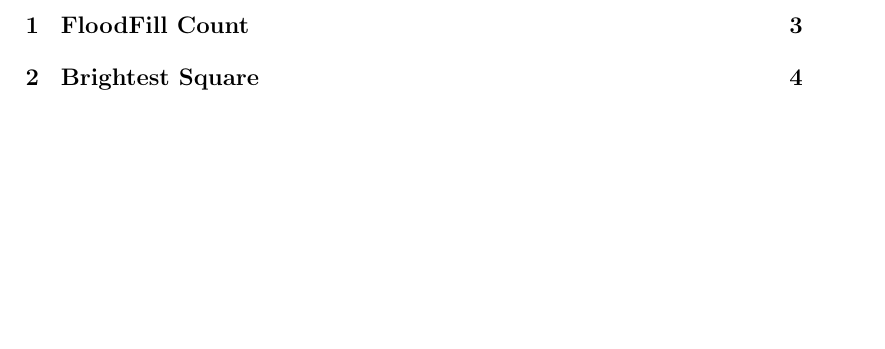
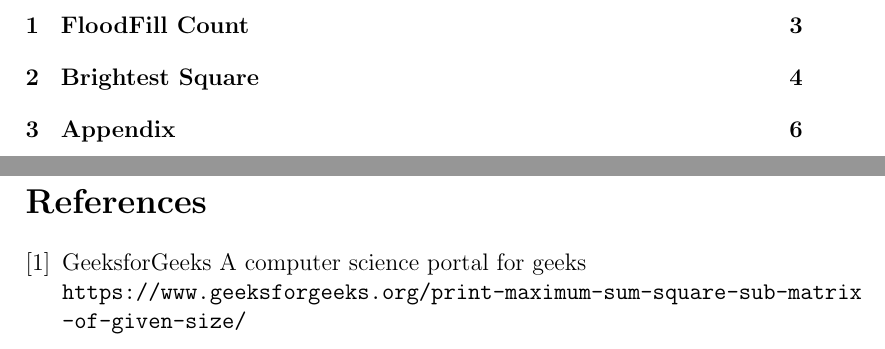
Before and after one commit to APM246/CITS2200-Project---Greyscale-image-algorithms, a LaTeX document (src/laTeX report/intro.tex): part of page 2 of 5 before the commit and two parts of pages 2 and 6 of 6 after it, the two joined at a grey line, cut so that both start at the same text, the shorter picture padded with empty space. Compiled offline with pdfLaTeX.

Commit message:
Appendix in report

```diff
--- a/src/laTeX report/intro.tex
+++ b/src/laTeX report/intro.tex
@@ -125,7 +125,15 @@
        \end{equation}
 
        Both stages of the algorithm are \textbf{O(p)}.\\
-       $\therefore$ the algorithm's overall complexity is \textbf{O(p)}
+       $\therefore$ the algorithm's overall complexity is \textbf{O(p)} \newpage
+
+       \section{Appendix}
+       \begin{thebibliography}{9}
+    	\bibitem{geeksforgeeks}
+    	GeeksforGeeks A computer science portal for geeks
+    	\\\texttt{https://www.geeksforgeeks.org/print-maximum-sum-square-sub-matrix
+    		-of-given-size/}
+       	\end{thebibliography}
 
      \end{flushleft}
 
```
Also changed, not shown: src/laTeX report/intro.pdf, src/laTeX report/intro.tex (2 more changed lines), 3 other files.
